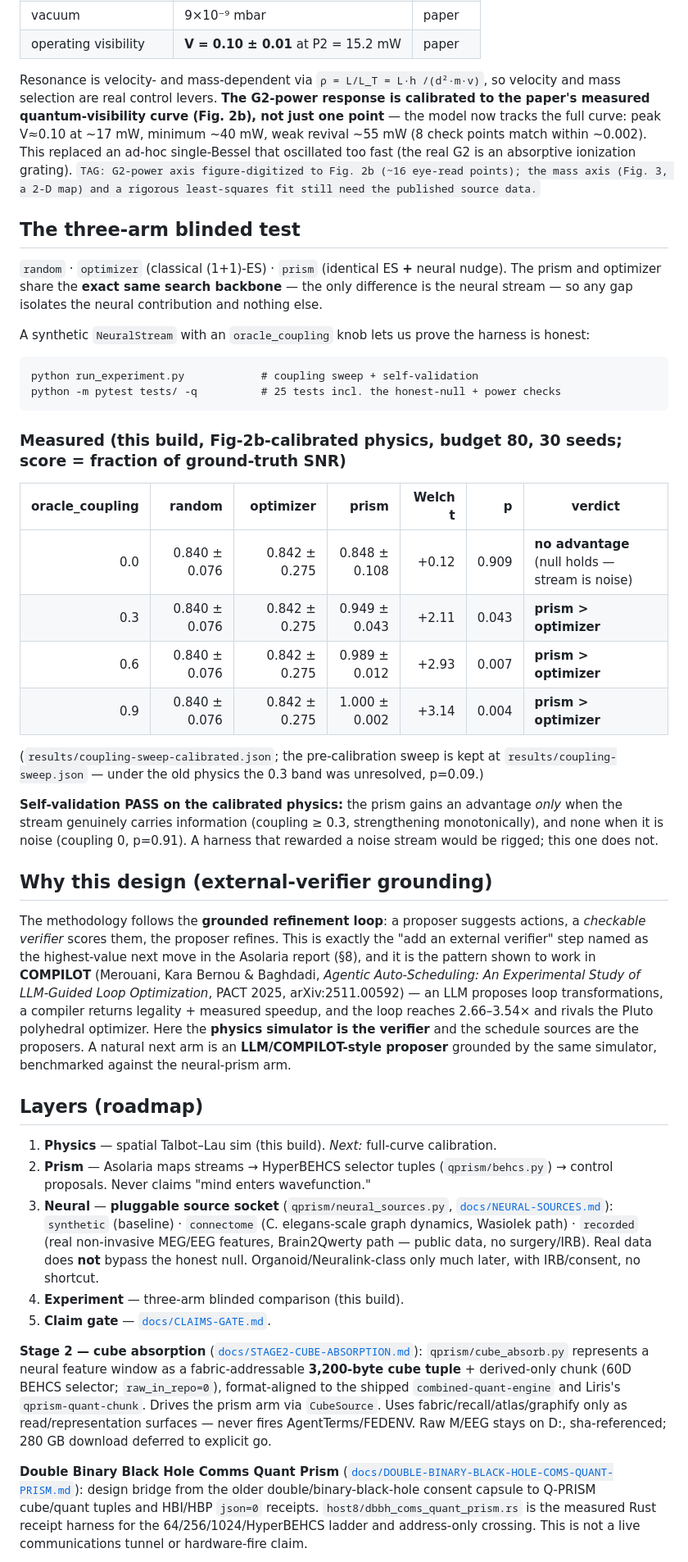
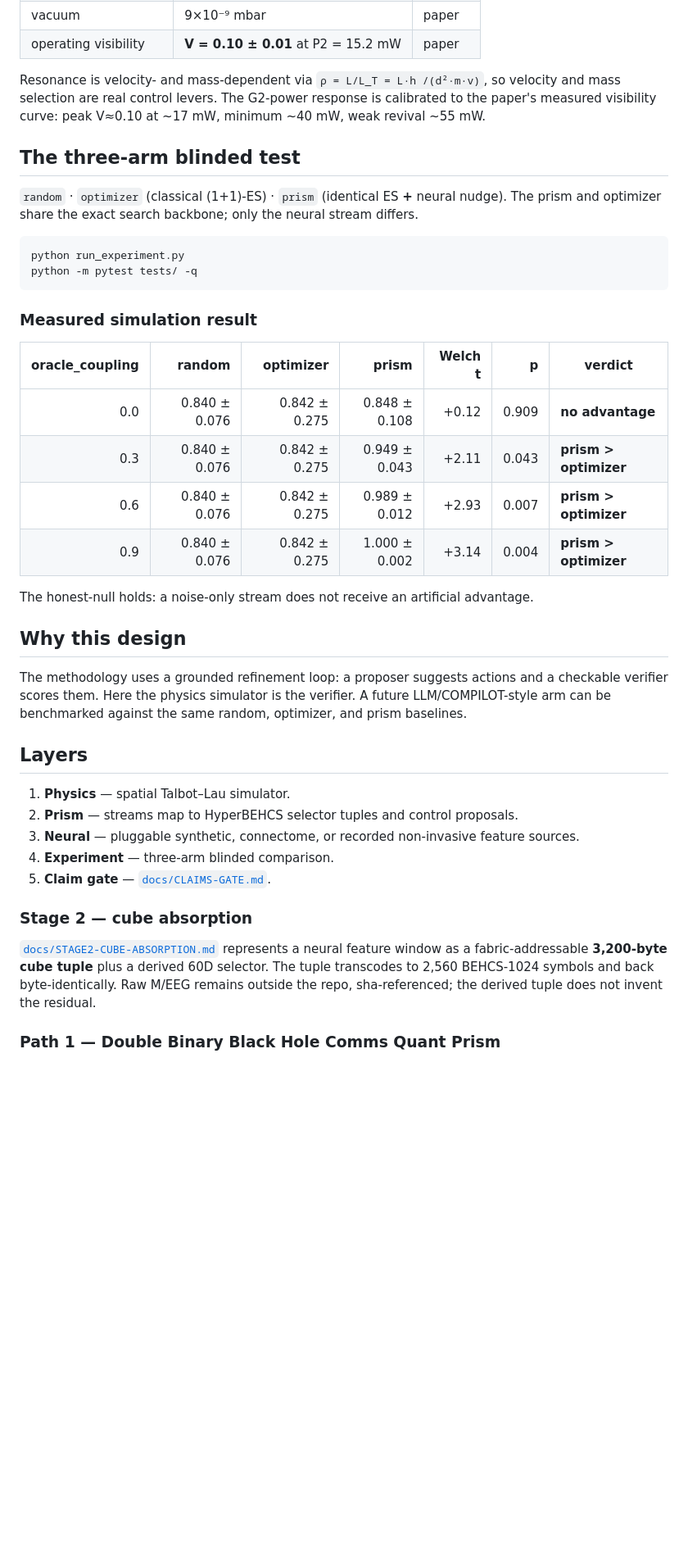
Before and after one commit to JesseBrown1980/Q-PRISM-human-organoid-neural-stream-as-a-high-dimensional-control, a Markdown page: README.md, the part around one of its changes. Shown at 82% size. Drawn GitHub-style; blank space fills up the shorter version.

````diff
--- a/README.md
+++ b/README.md
@@ -32,81 +51,50 @@ clusters >7,000 atoms, >170,000 Da, macroscopicity μ=15.5):
 | operating visibility | **V = 0.10 ± 0.01** at P2 = 15.2 mW | paper |
 
 Resonance is velocity- and mass-dependent via `ρ = L/L_T = L·h /(d²·m·v)`, so velocity and
-mass selection are real control levers. **The G2-power response is calibrated to the paper's
-measured quantum-visibility curve (Fig. 2b), not just one point** — the model now tracks the full
-curve: peak V≈0.10 at ~17 mW, minimum ~40 mW, weak revival ~55 mW (8 check points match within
-~0.002). This replaced an ad-hoc single-Bessel that oscillated too fast (the real G2 is an
-absorptive ionization grating). `TAG: G2-power axis figure-digitized to Fig. 2b (~16 eye-read
-points); the mass axis (Fig. 3, a 2-D map) and a rigorous least-squares fit still need the
-published source data.`
+mass selection are real control levers. The G2-power response is calibrated to the paper's
+measured visibility curve: peak V≈0.10 at ~17 mW, minimum ~40 mW, weak revival ~55 mW.
 
 ## The three-arm blinded test
 
 `random` · `optimizer` (classical (1+1)-ES) · `prism` (identical ES **+** neural nudge).
-The prism and optimizer share the **exact same search backbone** — the only difference is
-the neural stream — so any gap isolates the neural contribution and nothing else.
+The prism and optimizer share the exact search backbone; only the neural stream differs.
 
-A synthetic `NeuralStream` with an `oracle_coupling` knob lets us prove the harness is honest:
-
-```
-python run_experiment.py            # coupling sweep + self-validation
-python -m pytest tests/ -q          # 25 tests incl. the honest-null + power checks
+```bash
+python run_experiment.py
+python -m pytest tests/ -q
 ```
 
-### Measured (this build, Fig-2b-calibrated physics, budget 80, 30 seeds; score = fraction of ground-truth SNR)
+### Measured simulation result
 
 | oracle_coupling | random | optimizer | prism | Welch t | p | verdict |
 |---:|---:|---:|---:|---:|---:|---|
-| 0.0 | 0.840 ± 0.076 | 0.842 ± 0.275 | 0.848 ± 0.108 | +0.12 | 0.909 | **no advantage** (null holds — stream is noise) |
+| 0.0 | 0.840 ± 0.076 | 0.842 ± 0.275 | 0.848 ± 0.108 | +0.12 | 0.909 | **no advantage** |
 | 0.3 | 0.840 ± 0.076 | 0.842 ± 0.275 | 0.949 ± 0.043 | +2.11 | 0.043 | **prism > optimizer** |
 | 0.6 | 0.840 ± 0.076 | 0.842 ± 0.275 | 0.989 ± 0.012 | +2.93 | 0.007 | **prism > optimizer** |
 | 0.9 | 0.840 ± 0.076 | 0.842 ± 0.275 | 1.000 ± 0.002 | +3.14 | 0.004 | **prism > optimizer** |
 
-(`results/coupling-sweep-calibrated.json`; the pre-calibration sweep is kept at
-`results/coupling-sweep.json` — under the old physics the 0.3 band was unresolved, p=0.09.)
+The honest-null holds: a noise-only stream does not receive an artificial advantage.
 
-**Self-validation PASS on the calibrated physics:** the prism gains an advantage *only* when
-the stream genuinely carries information (coupling ≥ 0.3, strengthening monotonically), and
-none when it is noise (coupling 0, p=0.91). A harness that rewarded a noise stream would be
-rigged; this one does not.
+## Why this design
 
-## Why this design (external-verifier grounding)
+The methodology uses a grounded refinement loop: a proposer suggests actions and a checkable
+verifier scores them. Here the physics simulator is the verifier. A future LLM/COMPILOT-style arm
+can be benchmarked against the same random, optimizer, and prism baselines.
 
-The methodology follows the **grounded refinement loop**: a proposer suggests actions, a
-*checkable verifier* scores them, the proposer refines. This is exactly the "add an external
-verifier" step named as the highest-value next move in the Asolaria report (§8), and it is
-the pattern shown to work in **COMPILOT** (Merouani, Kara Bernou & Baghdadi, *Agentic
-Auto-Scheduling: An Experimental Study of LLM-Guided Loop Optimization*, PACT 2025,
-arXiv:2511.00592) — an LLM proposes loop transformations, a compiler returns legality +
-measured speedup, and the loop reaches 2.66–3.54× and rivals the Pluto polyhedral optimizer.
-Here the **physics simulator is the verifier** and the schedule sources are the proposers.
-A natural next arm is an **LLM/COMPILOT-style proposer** grounded by the same simulator,
-benchmarked against the neural-prism arm.
+## Layers
 
-## Layers (roadmap)
-
-1. **Physics** — spatial Talbot–Lau sim (this build). *Next:* full-curve calibration.
-2. **Prism** — Asolaria maps streams → HyperBEHCS selector tuples (`qprism/behcs.py`) →
-   control proposals. Never claims "mind enters wavefunction."
-3. **Neural** — **pluggable source socket** (`qprism/neural_sources.py`,
-   [`docs/NEURAL-SOURCES.md`](docs/NEURAL-SOURCES.md)): `synthetic` (baseline) ·
-   `connectome` (C. elegans-scale graph dynamics, Wasiolek path) · `recorded` (real
-   non-invasive MEG/EEG features, Brain2Qwerty path — public data, no surgery/IRB).
-   Real data does **not** bypass the honest null. Organoid/Neuralink-class only much later,
-   with IRB/consent, no shortcut.
-4. **Experiment** — three-arm blinded comparison (this build).
+1. **Physics** — spatial Talbot–Lau simulator.
+2. **Prism** — streams map to HyperBEHCS selector tuples and control proposals.
+3. **Neural** — pluggable synthetic, connectome, or recorded non-invasive feature sources.
+4. **Experiment** — three-arm blinded comparison.
 5. **Claim gate** — [`docs/CLAIMS-GATE.md`](docs/CLAIMS-GATE.md).
 
-**Stage 2 — cube absorption** ([`docs/STAGE2-CUBE-ABSORPTION.md`](docs/STAGE2-CUBE-ABSORPTION.md)):
-`qprism/cube_absorb.py` represents a neural feature window as a fabric-addressable **3,200-byte
-cube tuple** + derived-only chunk (60D BEHCS selector; `raw_in_repo=0`), format-aligned to the
-shipped `combined-quant-engine` and Liris's `qprism-quant-chunk`. Drives the prism arm via
-`CubeSource`. Uses fabric/recall/atlas/graphify only as read/representation surfaces — never fires
-AgentTerms/FEDENV. Raw M/EEG stays on D:, sha-referenced; 280 GB download deferred to explicit go.
+### Stage 2 — cube absorption
 
-**Double Binary Black Hole Comms Quant Prism**
-([`docs/DOUBLE-BINARY-BLACK-HOLE-COMS-QUANT-PRISM.md`](docs/DOUBLE-BINARY-BLACK-HOLE-COMS-QUANT-PRISM.md)):
-design bridge from the older double/binary-black-hole consent capsule to Q-PRISM cube/quant
-tuples and HBI/HBP `json=0` receipts. `host8/dbbh_coms_quant_prism.rs` is the measured Rust receipt harness for the 64/256/1024/HyperBEHCS ladder and address-only crossing. This is not a live communications tunnel or hardware-fire claim.
+[`docs/STAGE2-CUBE-ABSORPTION.md`](docs/STAGE2-CUBE-ABSORPTION.md) represents a neural feature
+window as a fabric-addressable **3,200-byte cube tuple** plus a derived 60D selector. The tuple
+transcodes to 2,560 BEHCS-1024 symbols and back byte-identically. Raw M/EEG remains outside the repo,
+sha-referenced; the derived tuple does not invent the residual.
 
+### Path 1 — Double Binary Black Hole Comms Quant Prism
 
````
Also changed, not shown: other parts of README.md (+127 -35 lines).
